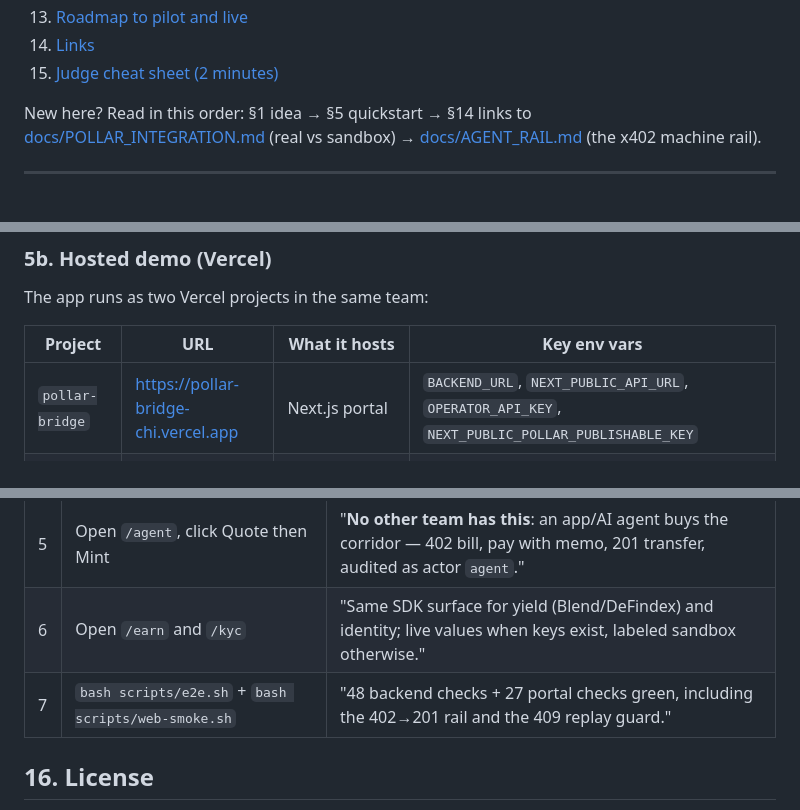
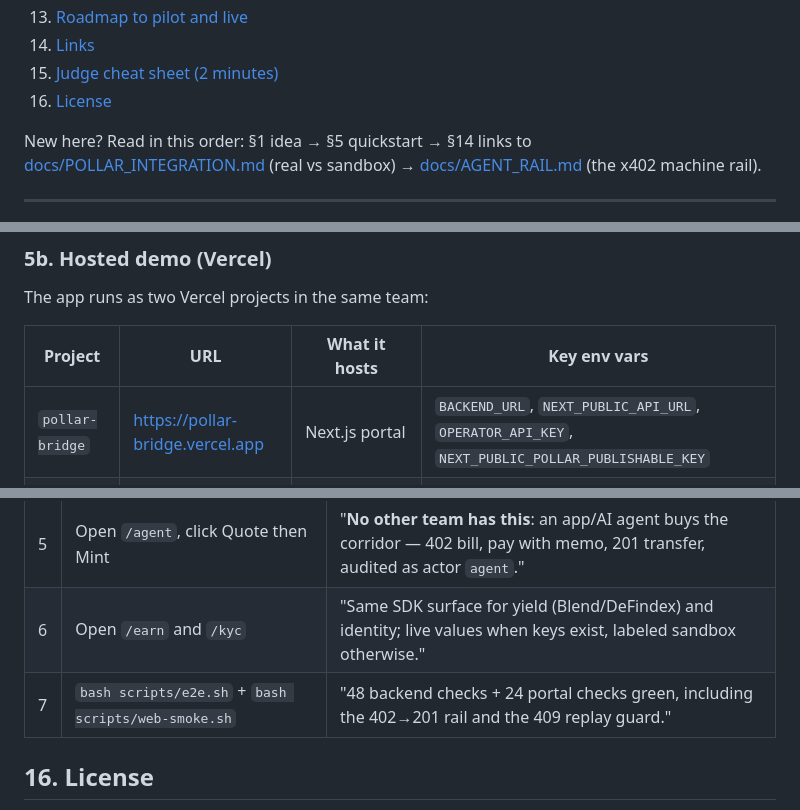
Before and after one commit to emmy16-glitch/Pollar-Bridge, a Markdown page: README.md, 3 parts joined by grey strips. GitHub-like rendering.

```diff
--- a/README.md
+++ b/README.md
@@ -44,6 +44,7 @@ and the social preview card (`web/src/app/opengraph-image.tsx`) all share the sa
 13. [Roadmap to pilot and live](#13-roadmap-to-pilot-and-live)
 14. [Links](#14-links)
 15. [Judge cheat sheet (2 minutes)](#15-judge-cheat-sheet-2-minutes)
+16. [License](#16-license)
 
 New here? Read in this order: §1 idea → §5 quickstart → §14 links to
 [docs/POLLAR_INTEGRATION.md](docs/POLLAR_INTEGRATION.md) (real vs sandbox) →
@@ -239,7 +240,7 @@ The app runs as two Vercel projects in the same team:
 
 | Project | URL | What it hosts | Key env vars |
 |---|---|---|---|
-| `pollar-bridge` | https://pollar-bridge-chi.vercel.app | Next.js portal | `BACKEND_URL`, `NEXT_PUBLIC_API_URL`, `OPERATOR_API_KEY`, `NEXT_PUBLIC_POLLAR_PUBLISHABLE_KEY` |
+| `pollar-bridge` | https://pollar-bridge.vercel.app | Next.js portal | `BACKEND_URL`, `NEXT_PUBLIC_API_URL`, `OPERATOR_API_KEY`, `NEXT_PUBLIC_POLLAR_PUBLISHABLE_KEY` |
 | `pollar-bridge-api` | https://pollar-bridge-api.vercel.app | Express backend as one serverless function | `MODE`, `POLLAR_ENV`, `POLLAR_*`, provider keys, `OPERATOR_API_KEY`, `WEBHOOK_SECRET`, `AGENT_SETTLE_WALLET` |
 
 How the deploy works: `api/send.js` is a thin serverless handler that builds the same
@@ -558,7 +561,7 @@ compliance are all in place — never because sandbox tests pass.
 | 4 | Open the handoff receipt / `/track/:token` | "Public tracking, no PII; BOB leg explicitly mocked per the rules." |
 | 5 | Open `/agent`, click Quote then Mint | "**No other team has this**: an app/AI agent buys the corridor — 402 bill, pay with memo, 201 transfer, audited as actor `agent`." |
 | 6 | Open `/earn` and `/kyc` | "Same SDK surface for yield (Blend/DeFindex) and identity; live values when keys exist, labeled sandbox otherwise." |
-| 7 | `bash scripts/e2e.sh` + `bash scripts/web-smoke.sh` | "48 backend checks + 27 portal checks green, including the 402→201 rail and the 409 replay guard." |
+| 7 | `bash scripts/e2e.sh` + `bash scripts/web-smoke.sh` | "48 backend checks + 24 portal checks green, including the 402→201 rail and the 409 replay guard." |
 
 
 ## 16. License
```
Also changed, not shown: other parts of README.md (+6 -4 lines), POLLAR_SETUP.md (+1 -1 lines).
